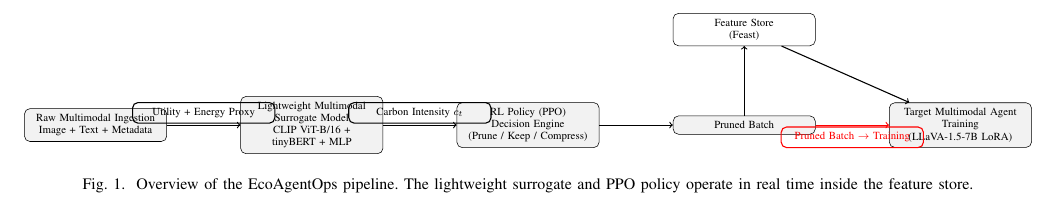
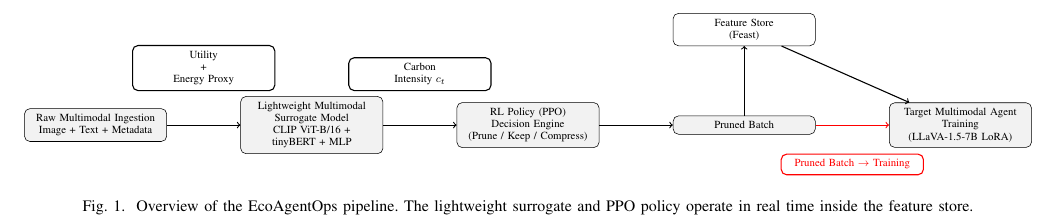
Before and after one commit to AdityaDwivediAtGit/EcoAgentOps, a LaTeX paper (Paper/Paper1_TACTICS__IEEE_Conference_Template__ver_1_1/conference_101719.tex): part of page 3 of 4, cut so that both start at the same text. Compiled offline with pdfLaTeX; a missing font is replaced by an installed copy or a similar font; a LaTeX package or settings file that is missing is left out.

Commit message:
Adjusted blocks in fig 1 to avoid overlapping

```diff
--- a/Paper/Paper1_TACTICS__IEEE_Conference_Template__ver_1_1/conference_101719.tex
+++ b/Paper/Paper1_TACTICS__IEEE_Conference_Template__ver_1_1/conference_101719.tex
@@ -564,11 +564,11 @@ EcoAgentOps is inserted as a lightweight container (Docker $<$200 MB) between ra
 \node (pruned) [right=of rl, fill=gray!10] {Pruned Batch};
 \node (feast) [above=1.8cm of pruned] {Feature Store\\(Feast)};
 \node (training) [right=of pruned, fill=gray!10] {Target Multimodal Agent\\Training\\(LLaVA-1.5-7B LoRA)};
-\draw[->, thick] (ingest) -- (surrogate) node[pos=0.5,above,yshift=1pt] {Utility + Energy Proxy};
-\draw[->, thick] (surrogate) -- (rl) node[pos=0.5,above,yshift=1pt] {Carbon Intensity \( c_t \)};
+\draw[->, thick] (ingest) -- (surrogate) node[pos=0.5,above,yshift=25pt] {Utility\\ + \\Energy Proxy};
+\draw[->, thick] (surrogate) -- (rl) node[pos=0.5,above,yshift=25pt] {Carbon \\Intensity \( c_t \)};
 \draw[->, thick] (rl) -- (pruned);
 \draw[->, thick] (pruned) -- (feast);
-\draw[->, thick, red] (pruned) -- (training) node[pos=0.5,below,yshift=-1pt,red] {Pruned Batch \( \to \) Training};
+\draw[->, thick, red] (pruned) -- (training) node[pos=0.5,below,yshift=-21pt,red] {Pruned Batch \( \to \) Training};
 \draw[->, thick] (feast) -- (training);
 \end{tikzpicture}%
 }
```
